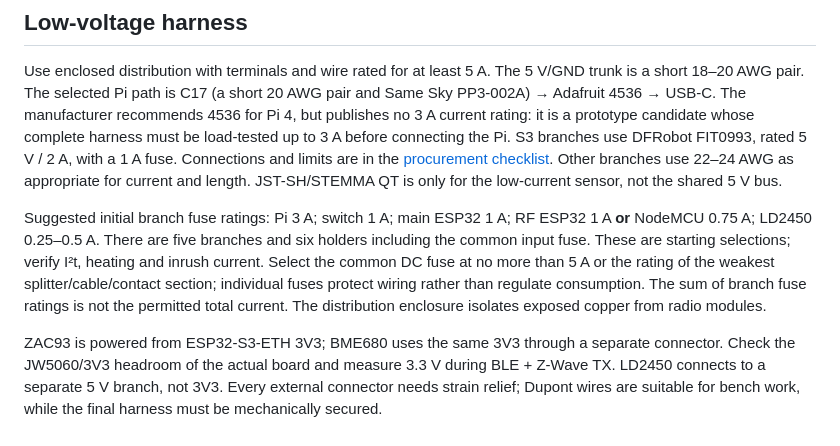
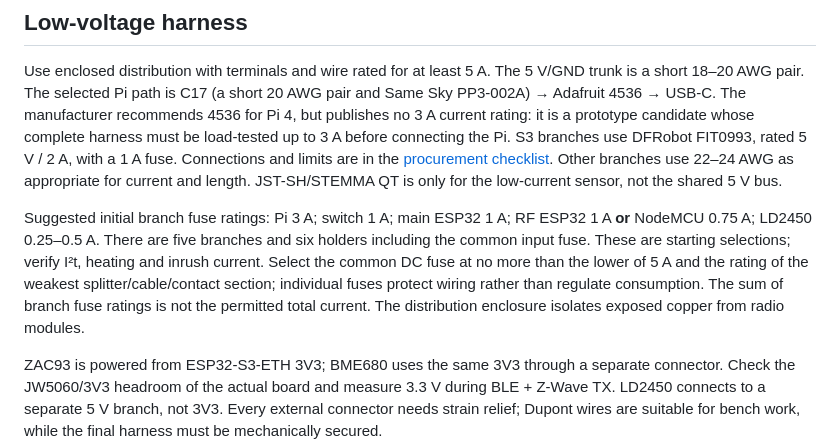
Before and after one commit to ha-homelab/ha-radio-hub, a Markdown page: hardware/power.md, the part around the change. Rendered like a GitHub page.

Commit message:
Clarify simultaneous fuse limits in the English power guide

```diff
--- a/hardware/power.md
+++ b/hardware/power.md
@@ -32,7 +32,7 @@ The working assumption for the compatibility RF branch is 16 W, or about 18 W wi
 
 Use enclosed distribution with terminals and wire rated for at least 5 A. The 5 V/GND trunk is a short 18–20 AWG pair. The selected Pi path is C17 (a short 20 AWG pair and Same Sky PP3-002A) → Adafruit 4536 → USB-C. The manufacturer recommends 4536 for Pi 4, but publishes no 3 A current rating: it is a prototype candidate whose complete harness must be load-tested up to 3 A before connecting the Pi. S3 branches use DFRobot FIT0993, rated 5 V / 2 A, with a 1 A fuse. Connections and limits are in the [procurement checklist](procurement.md). Other branches use 22–24 AWG as appropriate for current and length. JST-SH/STEMMA QT is only for the low-current sensor, not the shared 5 V bus.
 
-Suggested initial branch fuse ratings: Pi 3 A; switch 1 A; main ESP32 1 A; RF ESP32 1 A **or** NodeMCU 0.75 A; LD2450 0.25–0.5 A. There are five branches and six holders including the common input fuse. These are starting selections; verify I²t, heating and inrush current. Select the common DC fuse at no more than 5 A or the rating of the weakest splitter/cable/contact section; individual fuses protect wiring rather than regulate consumption. The sum of branch fuse ratings is not the permitted total current. The distribution enclosure isolates exposed copper from radio modules.
+Suggested initial branch fuse ratings: Pi 3 A; switch 1 A; main ESP32 1 A; RF ESP32 1 A **or** NodeMCU 0.75 A; LD2450 0.25–0.5 A. There are five branches and six holders including the common input fuse. These are starting selections; verify I²t, heating and inrush current. Select the common DC fuse at no more than the lower of 5 A and the rating of the weakest splitter/cable/contact section; individual fuses protect wiring rather than regulate consumption. The sum of branch fuse ratings is not the permitted total current. The distribution enclosure isolates exposed copper from radio modules.
 
 ZAC93 is powered from ESP32-S3-ETH 3V3; BME680 uses the same 3V3 through a separate connector. Check the JW5060/3V3 headroom of the actual board and measure 3.3 V during BLE + Z-Wave TX. LD2450 connects to a separate 5 V branch, not 3V3. Every external connector needs strain relief; Dupont wires are suitable for bench work, while the final harness must be mechanically secured.
 
```
